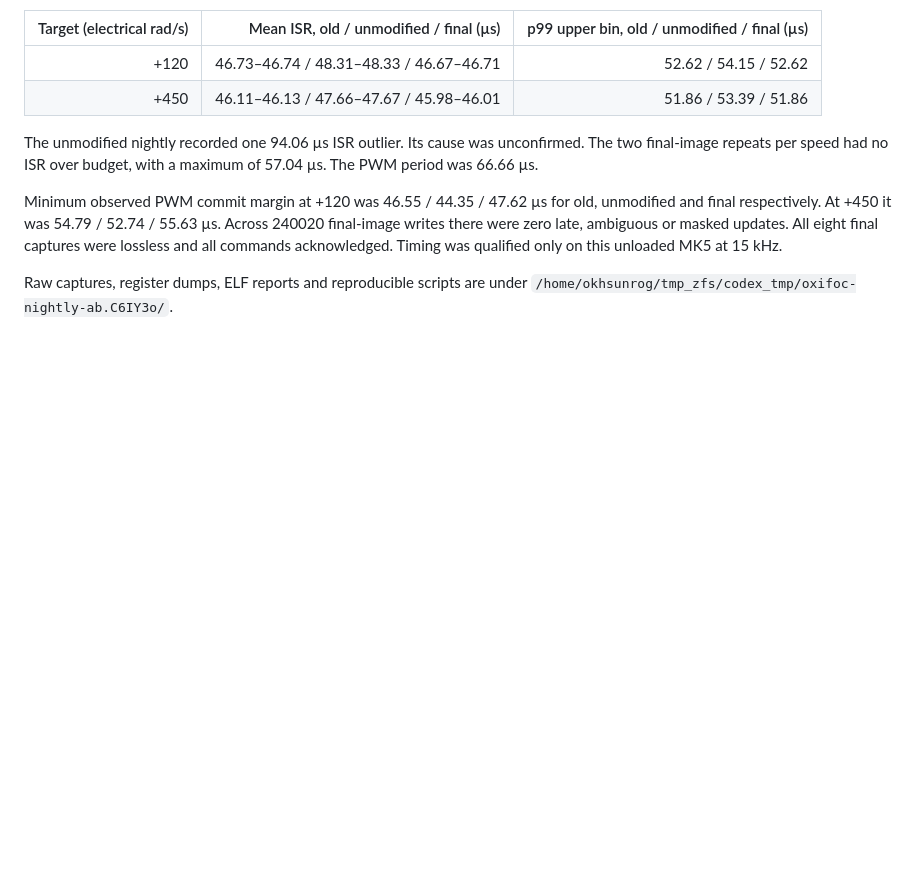
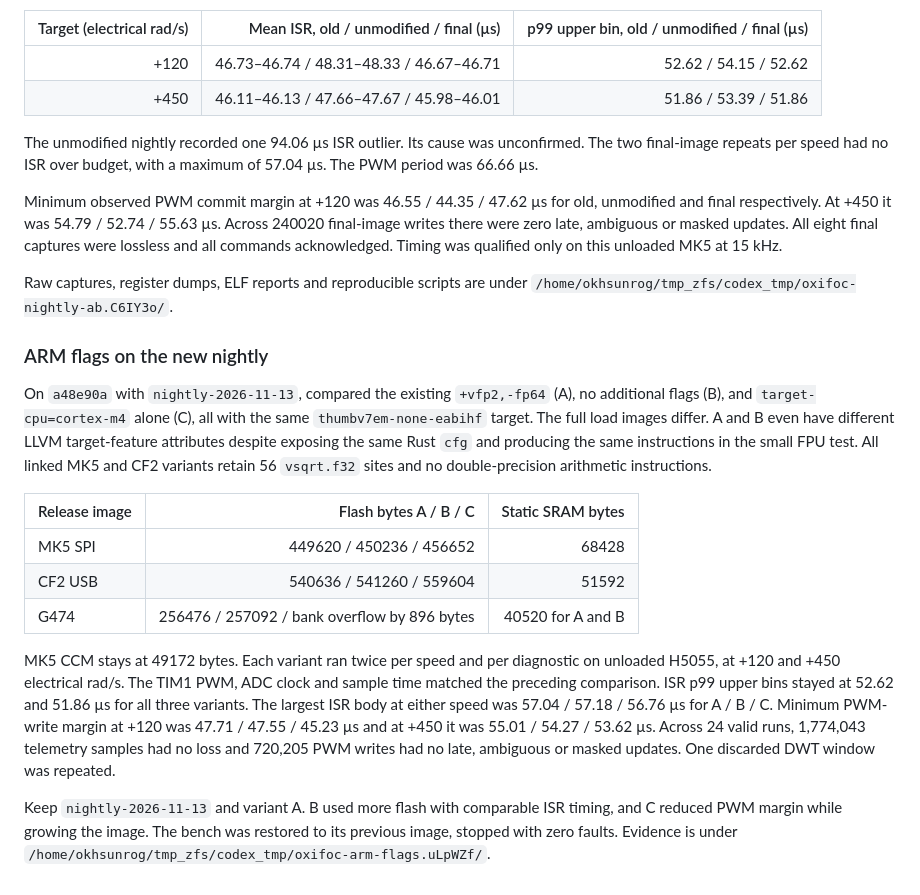
Before and after one commit to okhsunrog/oxifoc, a Markdown page: docs/notes/foc-loop-research.md, the part around the change. Rendered like a GitHub page; blank space fills up the shorter version.

Commit message:
Record STM32 target flag benchmark

```diff
--- a/docs/notes/foc-loop-research.md
+++ b/docs/notes/foc-loop-research.md
@@ -1004,3 +1004,35 @@ this unloaded MK5 at 15 kHz.
 
 Raw captures, register dumps, ELF reports and reproducible scripts are
 under `/home/okhsunrog/tmp_zfs/codex_tmp/oxifoc-nightly-ab.C6IY3o/`.
+
+### ARM flags on the new nightly
+
+On `a48e90a` with `nightly-2026-11-13`, compared the existing
+`+vfp2,-fp64` (A), no additional flags (B), and `target-cpu=cortex-m4`
+alone (C), all with the same `thumbv7em-none-eabihf` target. The full
+load images differ. A and B even have different LLVM target-feature
+attributes despite exposing the same Rust `cfg` and producing the same
+instructions in the small FPU test. All linked MK5 and CF2 variants
+retain 56 `vsqrt.f32` sites and no double-precision arithmetic instructions.
+
+| Release image | Flash bytes A / B / C | Static SRAM bytes |
+|---|---:|---:|
+| MK5 SPI | 449620 / 450236 / 456652 | 68428 |
+| CF2 USB | 540636 / 541260 / 559604 | 51592 |
+| G474 | 256476 / 257092 / bank overflow by 896 bytes | 40520 for A and B |
+
+MK5 CCM stays at 49172 bytes. Each variant ran twice per speed and per
+diagnostic on unloaded H5055, at +120 and +450 electrical rad/s. The
+TIM1 PWM, ADC clock and sample time matched the preceding comparison.
+ISR p99 upper bins stayed at 52.62 and 51.86 µs for all three variants.
+The largest ISR body at either speed was 57.04 / 57.18 / 56.76 µs for
+A / B / C. Minimum PWM-write margin at +120 was 47.71 / 47.55 / 45.23 µs
+and at +450 it was 55.01 / 54.27 / 53.62 µs. Across 24 valid runs,
+1,774,043 telemetry samples had no loss and 720,205 PWM writes had no
+late, ambiguous or masked updates. One discarded DWT window was repeated.
+
+Keep `nightly-2026-11-13` and variant A. B used more flash with comparable
+ISR timing, and C reduced PWM margin while growing the image. The
+bench was restored to its previous image, stopped with zero faults.
+Evidence is under
+`/home/okhsunrog/tmp_zfs/codex_tmp/oxifoc-arm-flags.uLpWZf/`.
```
